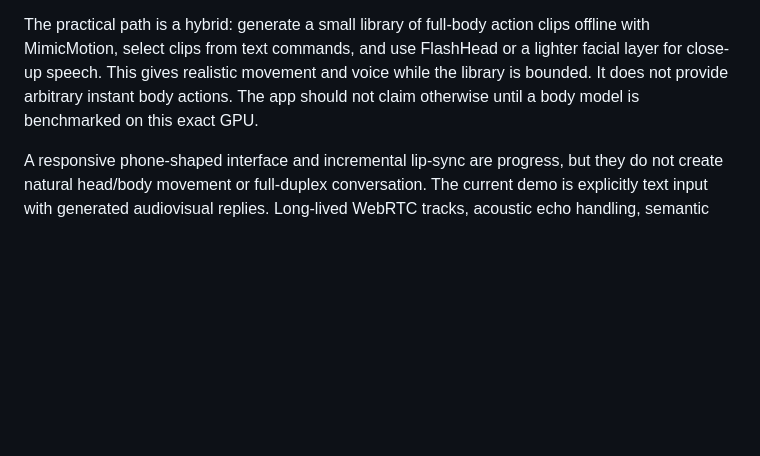
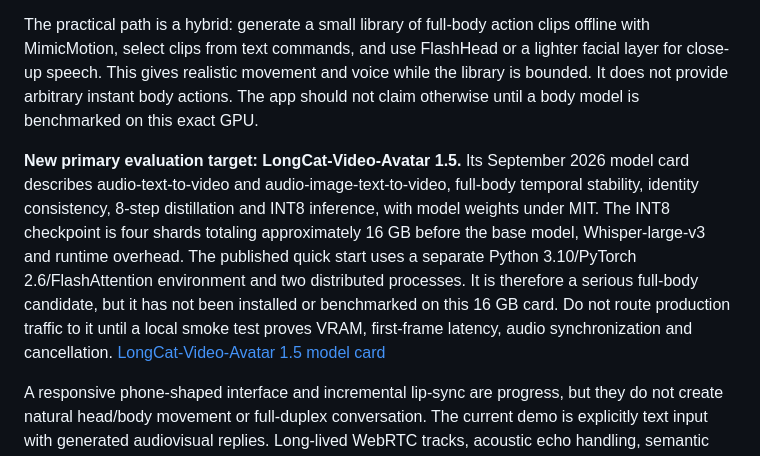
Before and after one commit to mehyar500/ai-mate, a Markdown page: docs/LOCAL_POC.md, the part around the change. Rendered like a GitHub page; blank space fills up the shorter version.

Commit message:
docs: record full-body LongCat avatar evaluation target

```diff
--- a/docs/LOCAL_POC.md
+++ b/docs/LOCAL_POC.md
@@ -82,6 +82,8 @@ The current 16 GB RTX 4060 Ti cannot run an unrestricted, photorealistic full-bo
 
 The practical path is a hybrid: generate a small library of full-body action clips offline with MimicMotion, select clips from text commands, and use FlashHead or a lighter facial layer for close-up speech. This gives realistic movement and voice while the library is bounded. It does not provide arbitrary instant body actions. The app should not claim otherwise until a body model is benchmarked on this exact GPU.
 
+**New primary evaluation target: LongCat-Video-Avatar 1.5.** Its September 2026 model card describes audio-text-to-video and audio-image-text-to-video, full-body temporal stability, identity consistency, 8-step distillation and INT8 inference, with model weights under MIT. The INT8 checkpoint is four shards totaling approximately 16 GB before the base model, Whisper-large-v3 and runtime overhead. The published quick start uses a separate Python 3.10/PyTorch 2.6/FlashAttention environment and two distributed processes. It is therefore a serious full-body candidate, but it has not been installed or benchmarked on this 16 GB card. Do not route production traffic to it until a local smoke test proves VRAM, first-frame latency, audio synchronization and cancellation. [LongCat-Video-Avatar 1.5 model card](https://huggingface.co/meituan-longcat/LongCat-Video-Avatar-1.5)
+
 A responsive phone-shaped interface and incremental lip-sync are progress, but they do not create natural head/body movement or full-duplex conversation. The current demo is explicitly text input with generated audiovisual replies. Long-lived WebRTC tracks, acoustic echo handling, semantic turn detection, real barge-in, browser/mobile recovery and a motion-capable portrait model still require work. Switching the LLM alone does not add those capabilities.
 
 For a public motion-model evaluation, **SoulX-FlashHead Model_Lite** is the next credible candidate: the code/model card declare Apache-2.0 and the authors report up to 96 generated FPS on one RTX 4090. Those results are not measurements on this 4060 Ti; first-frame delay, VRAM, voice alignment and quality need a separate test. The Pro variant's reported 10.8 FPS on one 4090 is unsuitable as this machine's assumed realtime path. Audit its VAE/audio dependencies and asset rights separately. [Repository](https://github.com/Soul-AILab/SoulX-FlashHead), [weights](https://huggingface.co/Soul-AILab/SoulX-FlashHead-1_3B).
```
